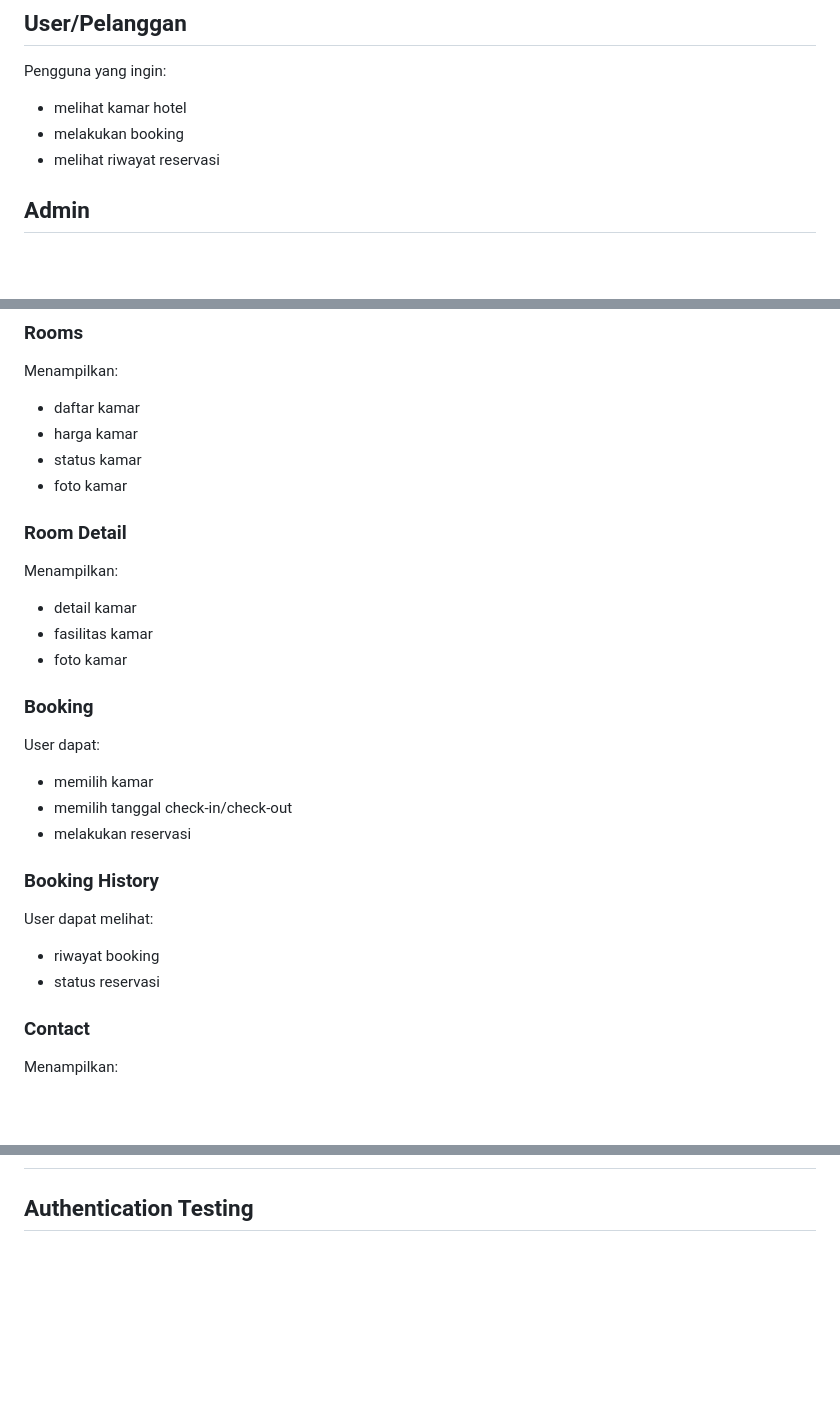
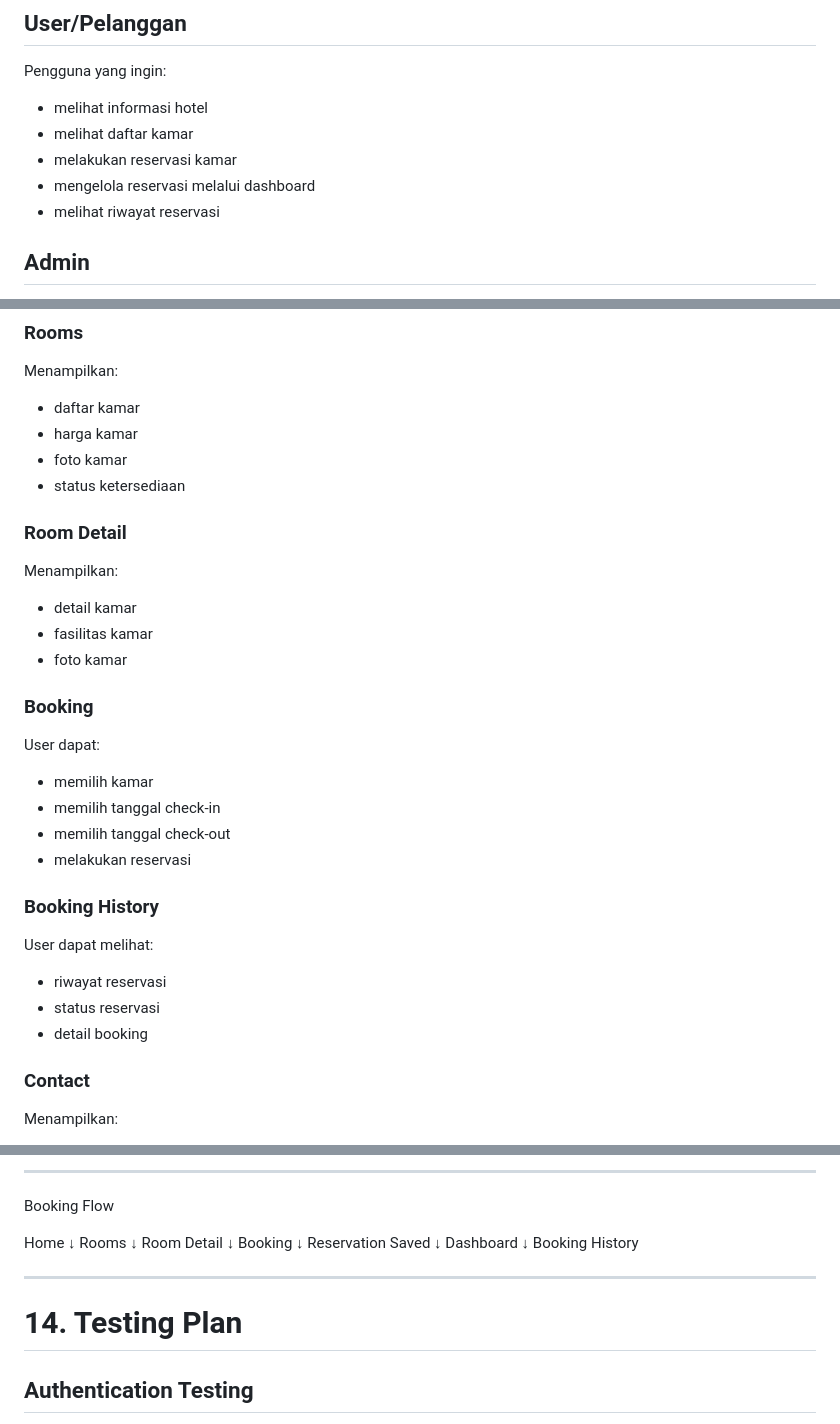
Before and after one commit to fobvsy/almaris-hotel, a Markdown page: prd.md, 3 parts joined by grey strips. Drawn GitHub-style; blank space fills up the shorter version.

```diff
--- a/prd.md
+++ b/prd.md
@@ -39,8 +39,10 @@ Project dikembangkan menggunakan:
 
 ## User/Pelanggan
 Pengguna yang ingin:
-- melihat kamar hotel
-- melakukan booking
+- melihat informasi hotel
+- melihat daftar kamar
+- melakukan reservasi kamar
+- mengelola reservasi melalui dashboard
 - melihat riwayat reservasi
 
 ## Admin
@@ -97,8 +146,8 @@ Menampilkan:
 Menampilkan:
 - daftar kamar
 - harga kamar
-- status kamar
 - foto kamar
+- status ketersediaan
 
 ### Room Detail
 Menampilkan:
@@ -109,13 +158,15 @@ Menampilkan:
 ### Booking
 User dapat:
 - memilih kamar
-- memilih tanggal check-in/check-out
+- memilih tanggal check-in
+- memilih tanggal check-out
 - melakukan reservasi
 
 ### Booking History
 User dapat melihat:
-- riwayat booking
+- riwayat reservasi
 - status reservasi
+- detail booking
 
 ### Contact
 Menampilkan:
@@ -321,3 +433,24 @@ projek/
+---
+
+Booking Flow
+
+Home
+↓
+Rooms
+↓
+Room Detail
+↓
+Booking
+↓
+Reservation Saved
+↓
+Dashboard
+↓
+Booking History
+
+---
+
+# 14. Testing Plan
 
 ## Authentication Testing
 - Register berhasil
```
Also changed, not shown: other parts of prd.md (+128 -15 lines).
